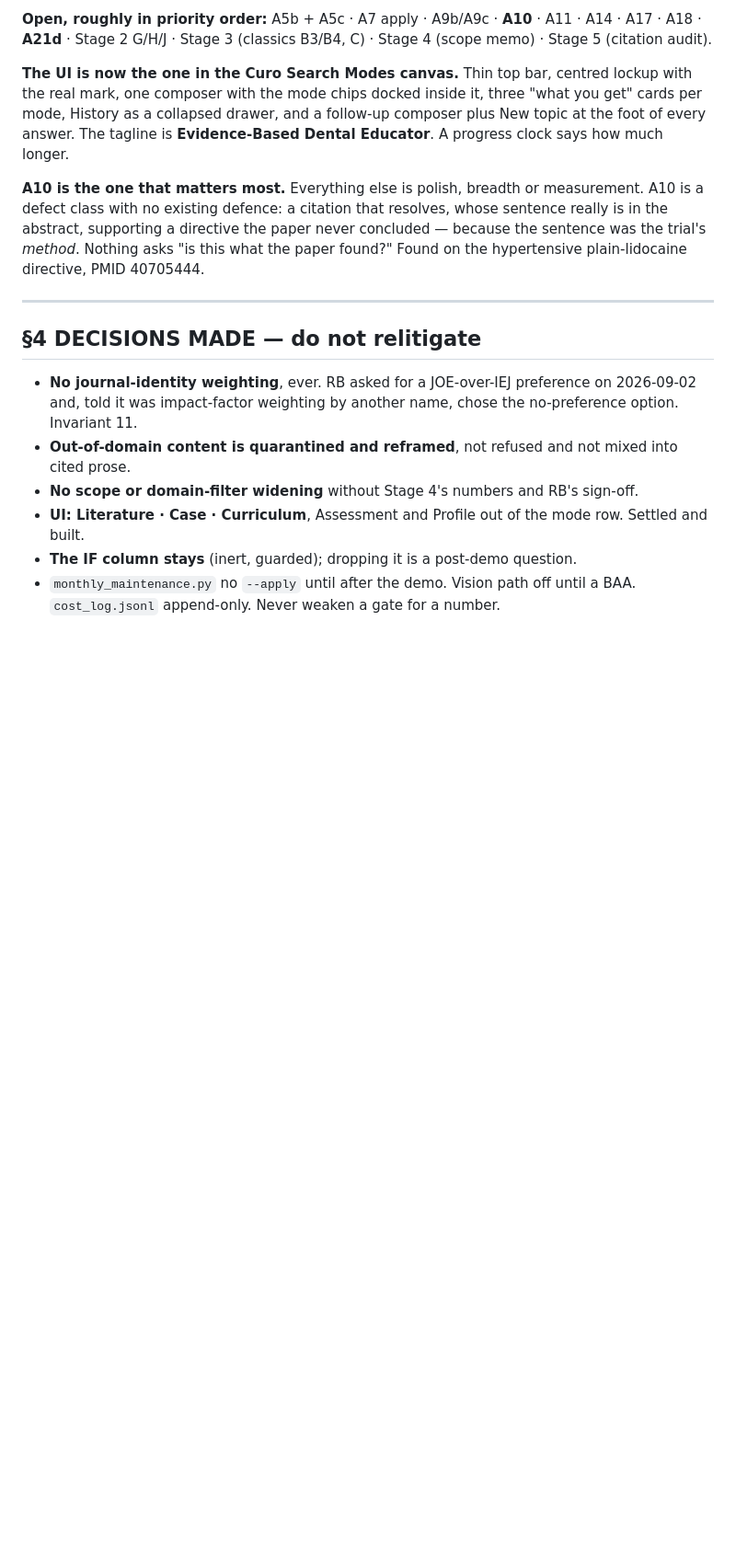
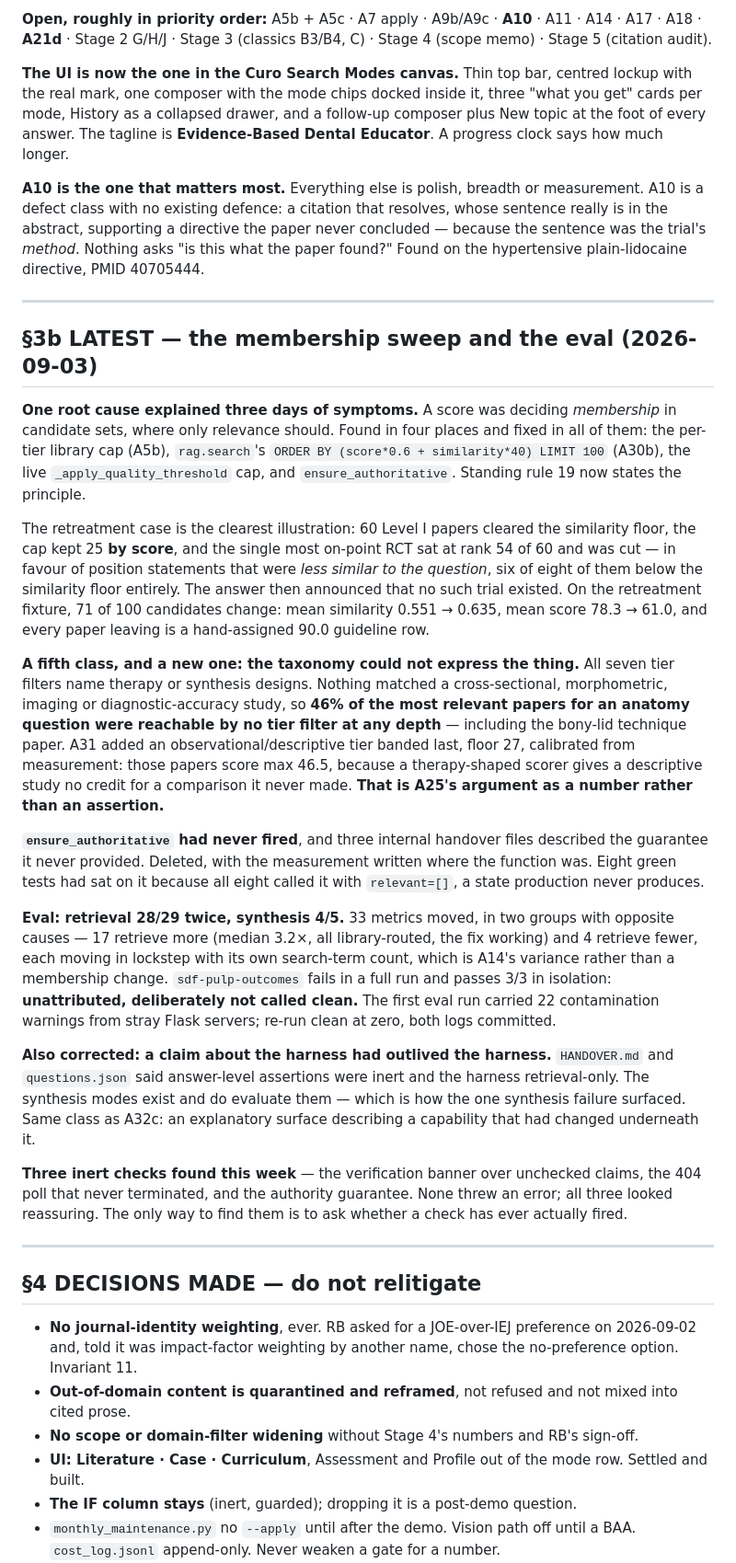
Before and after one commit to boseraison-alt/endoai-rag, a Markdown page: CHAT_HANDOVER.md, the part around one of its changes. Shown at 92% size. GitHub-like rendering; blank space fills up the shorter version.

```diff
--- a/CHAT_HANDOVER.md
+++ b/CHAT_HANDOVER.md
@@ -101,6 +101,60 @@ directive, PMID 40705444.
 
 ---
 
+## §3b LATEST — the membership sweep and the eval (2026-09-03)
+
+**One root cause explained three days of symptoms.** A score was deciding
+*membership* in candidate sets, where only relevance should. Found in four places
+and fixed in all of them: the per-tier library cap (A5b), `rag.search`'s
+`ORDER BY (score*0.6 + similarity*40) LIMIT 100` (A30b), the live
+`_apply_quality_threshold` cap, and `ensure_authoritative`. Standing rule 19 now
+states the principle.
+
+The retreatment case is the clearest illustration: 60 Level I papers cleared the
+similarity floor, the cap kept 25 **by score**, and the single most on-point RCT
+sat at rank 54 of 60 and was cut — in favour of position statements that were
+*less similar to the question*, six of eight of them below the similarity floor
+entirely. The answer then announced that no such trial existed. On the retreatment
+fixture, 71 of 100 candidates change: mean similarity 0.551 → 0.635, mean score
+78.3 → 61.0, and every paper leaving is a hand-assigned 90.0 guideline row.
+
+**A fifth class, and a new one: the taxonomy could not express the thing.** All
+seven tier filters name therapy or synthesis designs. Nothing matched a
+cross-sectional, morphometric, imaging or diagnostic-accuracy study, so **46% of
+the most relevant papers for an anatomy question were reachable by no tier filter
+at any depth** — including the bony-lid technique paper. A31 added an
+observational/descriptive tier banded last, floor 27, calibrated from measurement:
+those papers score max 46.5, because a therapy-shaped scorer gives a descriptive
+study no credit for a comparison it never made. **That is A25's argument as a
+number rather than an assertion.**
+
+**`ensure_authoritative` had never fired**, and three internal handover files
+described the guarantee it never provided. Deleted, with the measurement written
+where the function was. Eight green tests had sat on it because all eight called it
+with `relevant=[]`, a state production never produces.
+
+**Eval: retrieval 28/29 twice, synthesis 4/5.** 33 metrics moved, in two groups
+with opposite causes — 17 retrieve more (median 3.2×, all library-routed, the fix
+working) and 4 retrieve fewer, each moving in lockstep with its own search-term
+count, which is A14's variance rather than a membership change.
+`sdf-pulp-outcomes` fails in a full run and passes 3/3 in isolation:
+**unattributed, deliberately not called clean.** The first eval run carried 22
+contamination warnings from stray Flask servers; re-run clean at zero, both logs
+committed.
+
+**Also corrected: a claim about the harness had outlived the harness.**
+`HANDOVER.md` and `questions.json` said answer-level assertions were inert and the
+harness retrieval-only. The synthesis modes exist and do evaluate them — which is
+how the one synthesis failure surfaced. Same class as A32c: an explanatory surface
+describing a capability that had changed underneath it.
+
+**Three inert checks found this week** — the verification banner over unchecked
+claims, the 404 poll that never terminated, and the authority guarantee. None threw
+an error; all three looked reassuring. The only way to find them is to ask whether
+a check has ever actually fired.
+
+---
+
 ## §4 DECISIONS MADE — do not relitigate
 
 - **No journal-identity weighting**, ever. RB asked for a JOE-over-IEJ preference
```
Also changed, not shown: other parts of CHAT_HANDOVER.md (+16 -0 lines).
